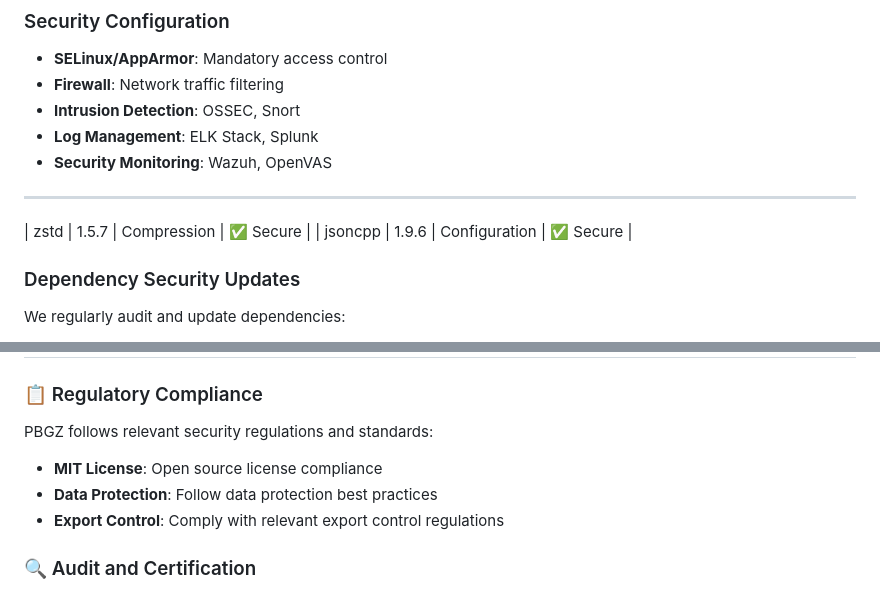
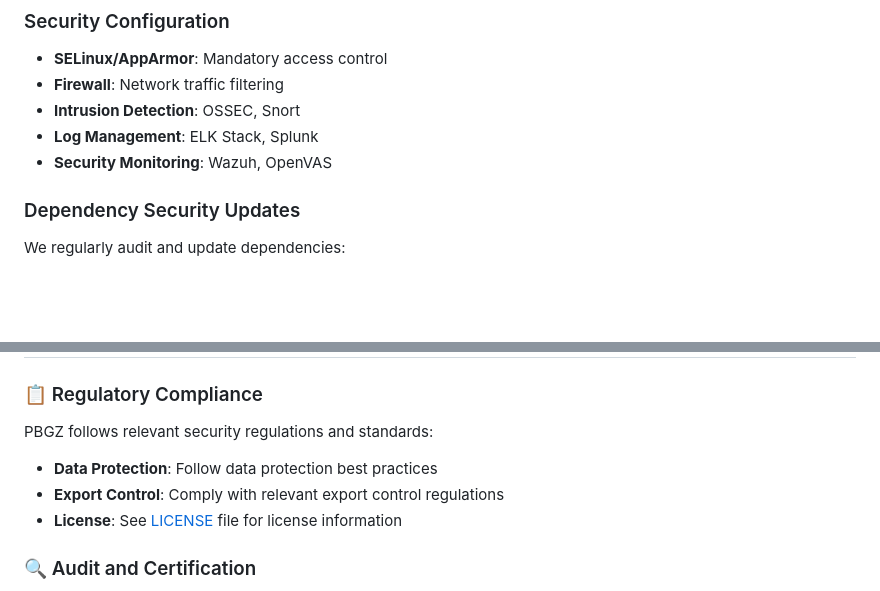
Before and after one commit to PBGZip/pbgz, a Markdown page: SECURITY.md, 2 parts joined by grey strips. Drawn GitHub-style; blank space fills up the shorter version.

```diff
--- a/SECURITY.md
+++ b/SECURITY.md
@@ -167,10 +167,6 @@ For detailed technical security information, please refer to:
 - **Log Management**: ELK Stack, Splunk
 - **Security Monitoring**: Wazuh, OpenVAS
 
----
-
-| zstd       | 1.5.7   | Compression | ✅ Secure |
-| jsoncpp    | 1.9.6   | Configuration | ✅ Secure |
 
 ### Dependency Security Updates
 
@@ -276,9 +272,9 @@ try {
 
 PBGZ follows relevant security regulations and standards:
 
-- **MIT License**: Open source license compliance
 - **Data Protection**: Follow data protection best practices
 - **Export Control**: Comply with relevant export control regulations
+- **License**: See [LICENSE](LICENSE) file for license information
 
 ### 🔍 Audit and Certification
 
```
Also changed, not shown: other parts of SECURITY.md (+3 -3 lines).
